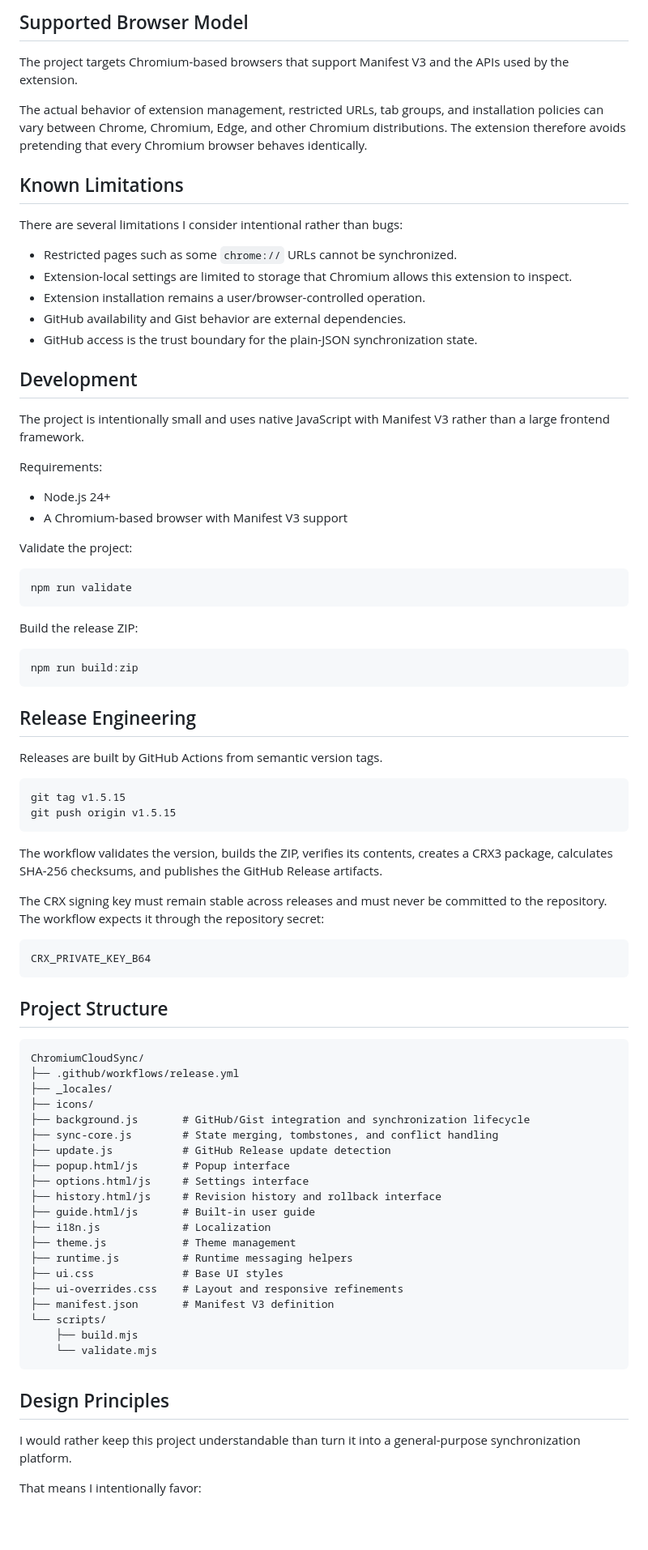
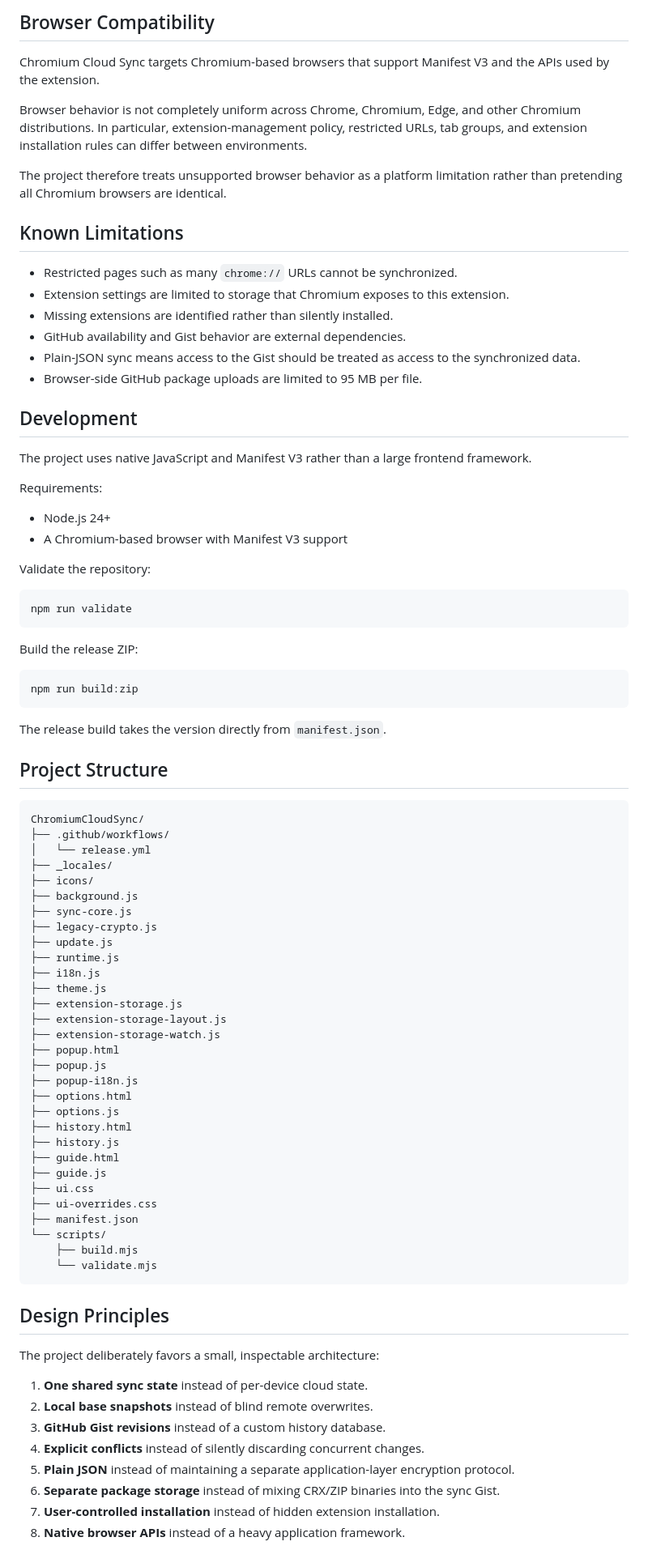
Before and after one commit to CYoJkoY/ChromiumCloudSync, a Markdown page: README.md, the part around one of its changes. Shown at 81% size. Drawn GitHub-style; blank space fills up the shorter version.

Commit message:
docs: rewrite README for current architecture

````diff
--- a/README.md
+++ b/README.md
@@ -216,30 +246,31 @@ A rollback creates a new revision from the selected historical state. Existing G
 
-## Supported Browser Model
+## Browser Compatibility
 
-The project targets Chromium-based browsers that support Manifest V3 and the APIs used by the extension.
+Chromium Cloud Sync targets Chromium-based browsers that support Manifest V3 and the APIs used by the extension.
 
-The actual behavior of extension management, restricted URLs, tab groups, and installation policies can vary between Chrome, Chromium, Edge, and other Chromium distributions. The extension therefore avoids pretending that every Chromium browser behaves identically.
+Browser behavior is not completely uniform across Chrome, Chromium, Edge, and other Chromium distributions. In particular, extension-management policy, restricted URLs, tab groups, and extension installation rules can differ between environments.
+
+The project therefore treats unsupported browser behavior as a platform limitation rather than pretending all Chromium browsers are identical.
 
 ## Known Limitations
 
-There are several limitations I consider intentional rather than bugs:
-
-- Restricted pages such as some `chrome://` URLs cannot be synchronized.
-- Extension-local settings are limited to storage that Chromium allows this extension to inspect.
-- Extension installation remains a user/browser-controlled operation.
+- Restricted pages such as many `chrome://` URLs cannot be synchronized.
+- Extension settings are limited to storage that Chromium exposes to this extension.
+- Missing extensions are identified rather than silently installed.
 - GitHub availability and Gist behavior are external dependencies.
-- GitHub access is the trust boundary for the plain-JSON synchronization state.
+- Plain-JSON sync means access to the Gist should be treated as access to the synchronized data.
+- Browser-side GitHub package uploads are limited to 95 MB per file.
 
 ## Development
 
-The project is intentionally small and uses native JavaScript with Manifest V3 rather than a large frontend framework.
+The project uses native JavaScript and Manifest V3 rather than a large frontend framework.
 
 Requirements:
 
 - Node.js 24+
 - A Chromium-based browser with Manifest V3 support
 
-Validate the project:
+Validate the repository:
 
 ```bash
 npm run validate
@@ -251,43 +282,38 @@ Build the release ZIP:
 npm run build:zip
 ```
 
-## Release Engineering
-
-Releases are built by GitHub Actions from semantic version tags.
-
-```bash
-git tag v1.5.15
-git push origin v1.5.15
-```
-
-The workflow validates the version, builds the ZIP, verifies its contents, creates a CRX3 package, calculates SHA-256 checksums, and publishes the GitHub Release artifacts.
-
-The CRX signing key must remain stable across releases and must never be committed to the repository. The workflow expects it through the repository secret:
-
-```text
-CRX_PRIVATE_KEY_B64
-```
+The release build takes the version directly from `manifest.json`.
 
 ## Project Structure
 
 ```text
 ChromiumCloudSync/
-├── .github/workflows/release.yml
+├── .github/workflows/
+│   └── release.yml
 ├── _locales/
 ├── icons/
-├── background.js       # GitHub/Gist integration and synchronization lifecycle
-├── sync-core.js        # State merging, tombstones, and conflict handling
-├── update.js           # GitHub Release update detection
-├── popup.html/js       # Popup interface
-├── options.html/js     # Settings interface
-├── history.html/js     # Revision history and rollback interface
-├── guide.html/js       # Built-in user guide
-├── i18n.js             # Localization
-├── theme.js            # Theme management
-├── runtime.js          # Runtime messaging helpers
-├── ui.css              # Base UI styles
-├── ui-overrides.css    # Layout and responsive refinements
-├── manifest.json       # Manifest V3 definition
+├── background.js
+├── sync-core.js
+├── legacy-crypto.js
+├── update.js
+├── runtime.js
+├── i18n.js
+├── theme.js
+├── extension-storage.js
+├── extension-storage-layout.js
+├── extension-storage-watch.js
+├── popup.html
+├── popup.js
+├── popup-i18n.js
+├── options.html
+├── options.js
+├── history.html
+├── history.js
+├── guide.html
+├── guide.js
+├── ui.css
+├── ui-overrides.css
+├── manifest.json
 └── scripts/
     ├── build.mjs
     └── validate.mjs
@@ -295,7 +321,14 @@ ChromiumCloudSync/
 
 ## Design Principles
 
-I would rather keep this project understandable than turn it into a general-purpose synchronization platform.
+The project deliberately favors a small, inspectable architecture:
 
-That means I intentionally favor:
+1. **One shared sync state** instead of per-device cloud state.
+2. **Local base snapshots** instead of blind remote overwrites.
+3. **GitHub Gist revisions** instead of a custom history database.
+4. **Explicit conflicts** instead of silently discarding concurrent changes.
+5. **Plain JSON** instead of maintaining a separate application-layer encryption protocol.
+6. **Separate package storage** instead of mixing CRX/ZIP binaries into the sync Gist.
+7. **User-controlled installation** instead of hidden extension installation.
+8. **Native browser APIs** instead of a heavy application framework.
 
````
Also changed, not shown: other parts of README.md (+186 -163 lines).
